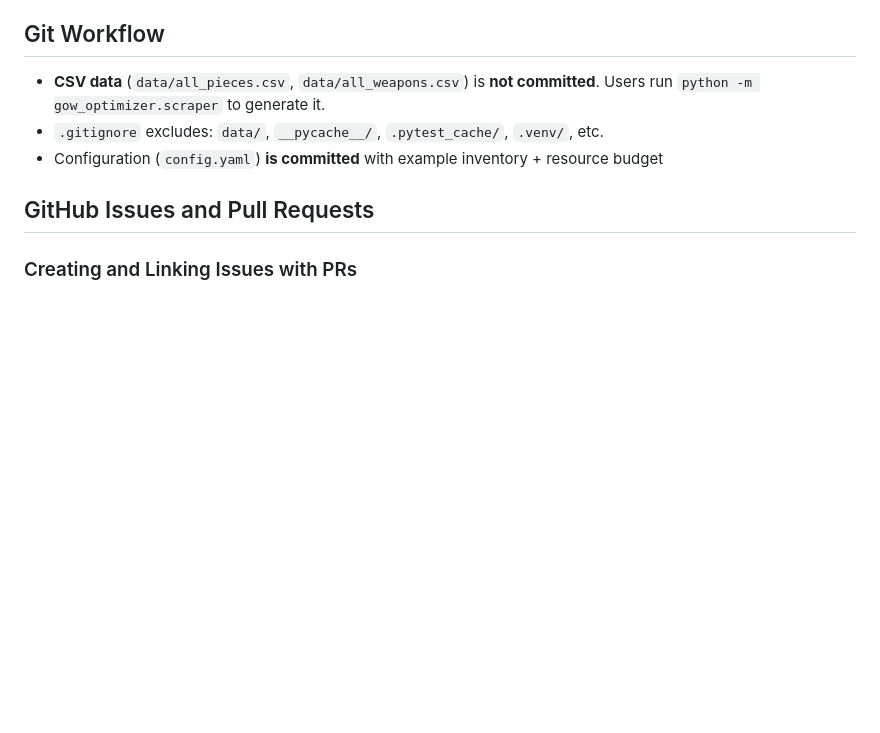
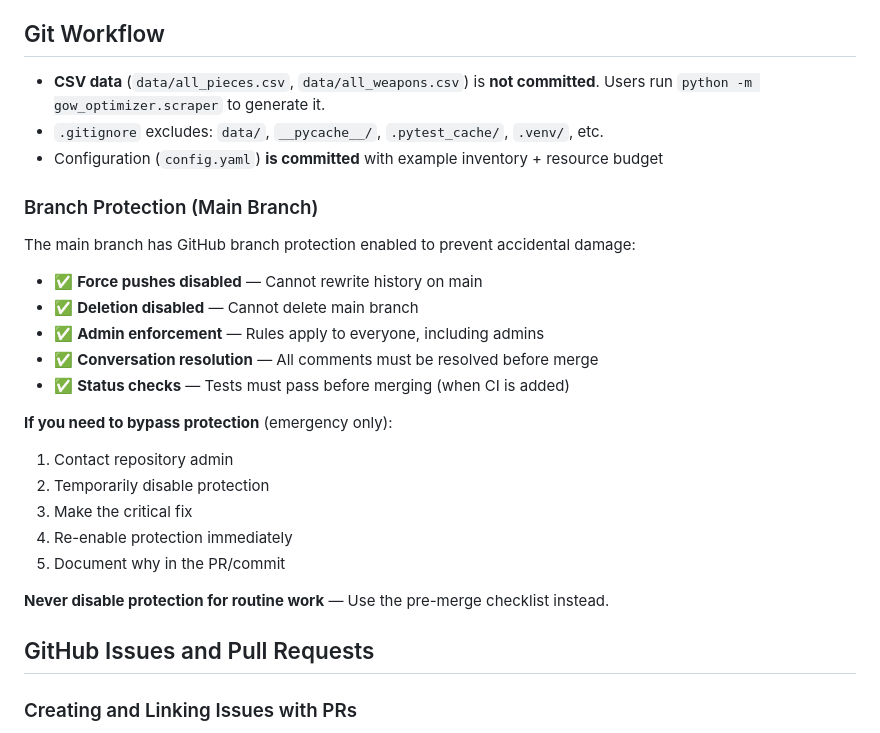
Before and after one commit to IrfEazy/gow-ragnarok-optimizer, a Markdown page: CLAUDE.md, the part around the change. Drawn GitHub-style; blank space fills up the shorter version.

Commit message:
docs: Document branch protection rules for main
GitHub branch protection is now enabled on main branch:
- Force pushes disabled (prevent history rewriting)
- Deletion disabled (prevent accidental branch removal)
- Admin enforcement (rules apply to everyone)
- Conversation resolution (all comments must be resolved)
- Status checks enforced (tests must pass)

These protections work together with the pre-merge checklist to ensure
main branch remains healthy and deployable at all times.

Co-Authored-By: Claude Haiku 4.5 <noreply@anthropic.com>

```diff
--- a/CLAUDE.md
+++ b/CLAUDE.md
@@ -142,6 +142,25 @@ pytest -k "armor"         # Run tests matching pattern
 - **CSV data** (`data/all_pieces.csv`, `data/all_weapons.csv`) is **not committed**. Users run `python -m gow_optimizer.scraper` to generate it.
 - `.gitignore` excludes: `data/`, `__pycache__/`, `.pytest_cache/`, `.venv/`, etc.
 - Configuration (`config.yaml`) **is committed** with example inventory + resource budget
+
+### Branch Protection (Main Branch)
+
+The main branch has GitHub branch protection enabled to prevent accidental damage:
+
+- ✅ **Force pushes disabled** — Cannot rewrite history on main
+- ✅ **Deletion disabled** — Cannot delete main branch
+- ✅ **Admin enforcement** — Rules apply to everyone, including admins
+- ✅ **Conversation resolution** — All comments must be resolved before merge
+- ✅ **Status checks** — Tests must pass before merging (when CI is added)
+
+**If you need to bypass protection** (emergency only):
+1. Contact repository admin
+2. Temporarily disable protection
+3. Make the critical fix
+4. Re-enable protection immediately
+5. Document why in the PR/commit
+
+**Never disable protection for routine work** — Use the pre-merge checklist instead.
 
 ## GitHub Issues and Pull Requests
 
```
